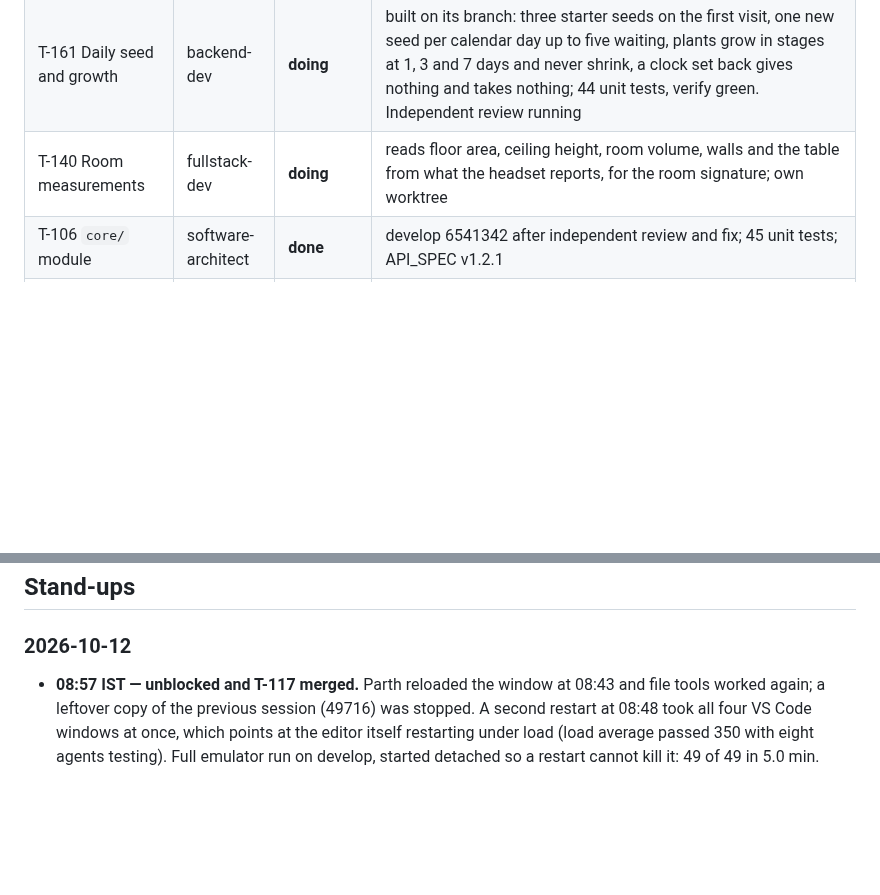
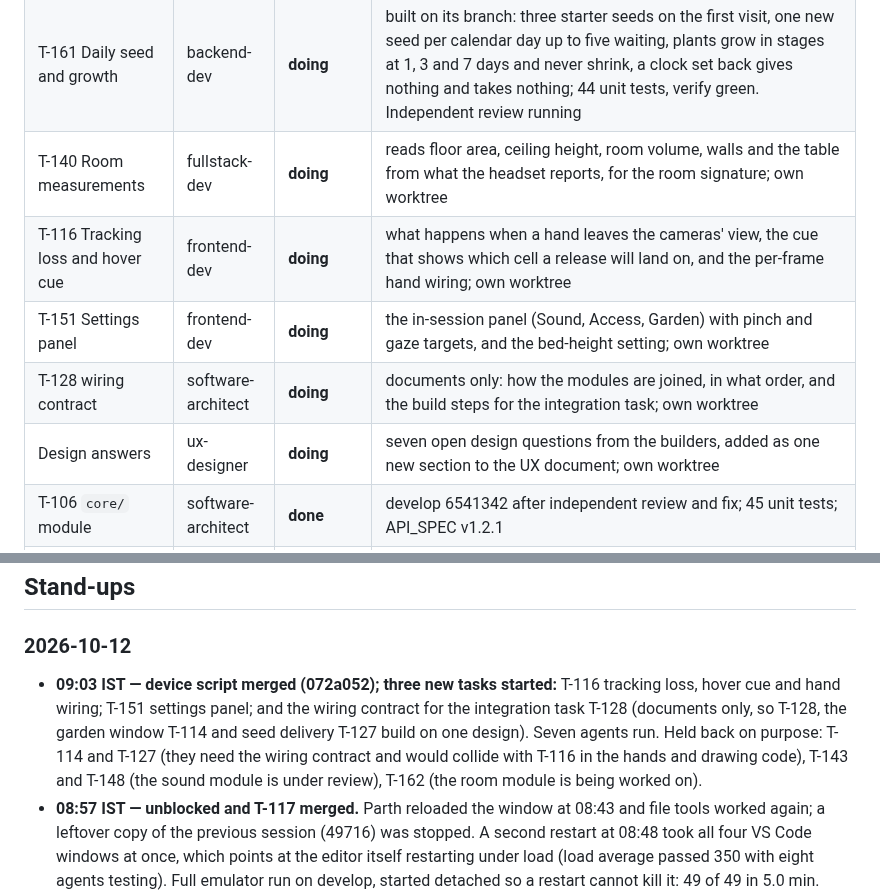
Before and after one commit to ParthDalvi2001/Roomsong, a Markdown page: specs/08-status/PROGRESS.md, 2 parts joined by grey strips. Rendered like a GitHub page; blank space fills up the shorter version.

Commit message:
docs(status): T-116, T-151 and the T-128 wiring contract started
Co-Authored-By: Claude Opus 5.5 <noreply@anthropic.com>

```diff
--- a/specs/08-status/PROGRESS.md
+++ b/specs/08-status/PROGRESS.md
@@ -34,6 +34,10 @@
 | T-144 Bass and Choir voices | backend-dev | **doing** | the last two of the five instruments; own worktree |
 | T-161 Daily seed and growth | backend-dev | **doing** | built on its branch: three starter seeds on the first visit, one new seed per calendar day up to five waiting, plants grow in stages at 1, 3 and 7 days and never shrink, a clock set back gives nothing and takes nothing; 44 unit tests, verify green. Independent review running |
 | T-140 Room measurements | fullstack-dev | **doing** | reads floor area, ceiling height, room volume, walls and the table from what the headset reports, for the room signature; own worktree |
+| T-116 Tracking loss and hover cue | frontend-dev | **doing** | what happens when a hand leaves the cameras' view, the cue that shows which cell a release will land on, and the per-frame hand wiring; own worktree |
+| T-151 Settings panel | frontend-dev | **doing** | the in-session panel (Sound, Access, Garden) with pinch and gaze targets, and the bed-height setting; own worktree |
+| T-128 wiring contract | software-architect | **doing** | documents only: how the modules are joined, in what order, and the build steps for the integration task; own worktree |
+| Design answers | ux-designer | **doing** | seven open design questions from the builders, added as one new section to the UX document; own worktree |
 | T-106 `core/` module | software-architect | **done** | develop 6541342 after independent review and fix; 45 unit tests; API_SPEC v1.2.1 |
 | T-104 Capability spike page | software-architect | **done-pending-device** | develop 31bc96a after independent review and fix; every step has a timeout and partial results are saved; the device run (TC-DEV-0A) waits for a headset |
 | T-105 Pinch-accuracy page | frontend-dev | **done-pending-device** | develop 47bd268 after independent review and fix; emulator-verified; the device run (TC-DEV-00) waits for a headset |
@@ -107,6 +111,7 @@ emulator: draws — · tris — · JS ms — · heap — · bundle: dist 7.36 MB
 
 ## Stand-ups
 ### 2026-10-12
+- **09:03 IST — device script merged (072a052); three new tasks started:** T-116 tracking loss, hover cue and hand wiring; T-151 settings panel; and the wiring contract for the integration task T-128 (documents only, so T-128, the garden window T-114 and seed delivery T-127 build on one design). Seven agents run. Held back on purpose: T-114 and T-127 (they need the wiring contract and would collide with T-116 in the hands and drawing code), T-143 and T-148 (the sound module is under review), T-162 (the room module is being worked on).
 - **08:57 IST — unblocked and T-117 merged.** Parth reloaded the window at 08:43 and file tools worked again; a leftover copy of the previous session (49716) was stopped. A second restart at 08:48 took all four VS Code windows at once, which points at the editor itself restarting under load (load average passed 350 with eight agents testing). Full emulator run on develop, started detached so a restart cannot kill it: 49 of 49 in 5.0 min. Coverage gate merged: 780 unit tests, gate green, audit clean. The garden preview on 4190 is rebuilt. Device script S1 handed in (docs only). Resumed: T-161 fix pass, T-140, T-144 review, UX answers.
 - **08:42 IST — T-126 and T-125 merged locally (8871836, bfe0e20; 18 of 63 done; not pushed).** Then work paused: from about 08:40 every Read, Edit and Write call was refused, first for the agents (T-140 twice, the T-161 review and fix pass, the T-144 review, a fresh T-140 agent), then for the driving session itself. Settings are unchanged since Oct 10 and allow Read, so this looks like a broken permission channel in the resumed session, not a decision by Parth; Claude stopped and asked instead of working around it (item 21). Not done yet: full emulator run over both merges, T-117 merge, preview rebuild.
 - **08:25 IST — session restart at 08:24**, three minutes after the last one; no leftover copy. All eight agents resumed by id.
```
Also changed, not shown: specs/07-workflow/SPRINT_PLAN.md (+2 -2 lines).
